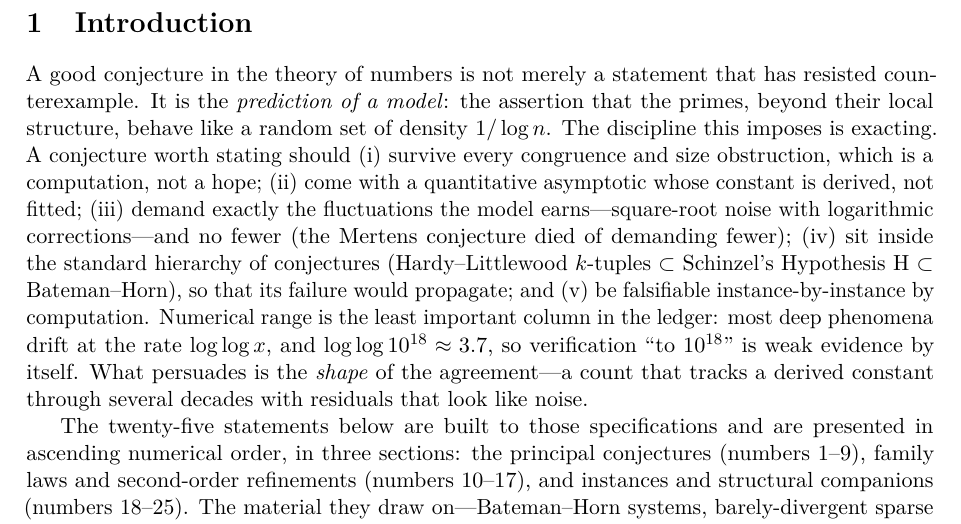
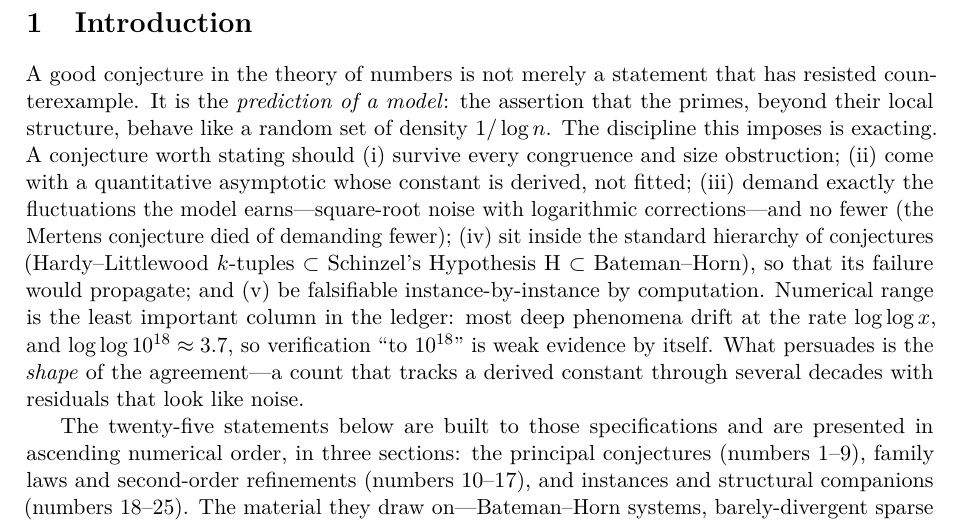
Before and after one commit to translorentz/conjecture-engine, a LaTeX paper (paper/conjectures.tex): part of page 5 of 40, cut so that both start at the same text. Compiled offline with pdfLaTeX.

Commit message:
Remove 'which is a computation, not a hope' from all versions
Co-Authored-By: Claude Fable 5 <noreply@anthropic.com>
Claude-Session: https://claude.ai/code/session_01Mz7naRrnFZ3iZHwTVPAYrV

```diff
--- a/paper/conjectures.tex
+++ b/paper/conjectures.tex
@@ -294,8 +294,7 @@ that has resisted counterexample.  It is the \emph{prediction of a
 model}: the assertion that the primes, beyond their local structure,
 behave like a random set of density $1/\log n$.  The discipline this
 imposes is exacting.  A conjecture worth stating should
-(i) survive every congruence and size obstruction, which is a
-computation, not a hope;
+(i) survive every congruence and size obstruction;
 (ii) come with a quantitative asymptotic whose constant is derived, not
 fitted;
 (iii) demand exactly the fluctuations the model earns---square-root
```
Also changed, not shown: docs/index.md (+1 -1 lines), paper/conjectures_blind.tex (+1 -2 lines), paper/conjectures.pdf, paper/conjectures_blind.pdf.
